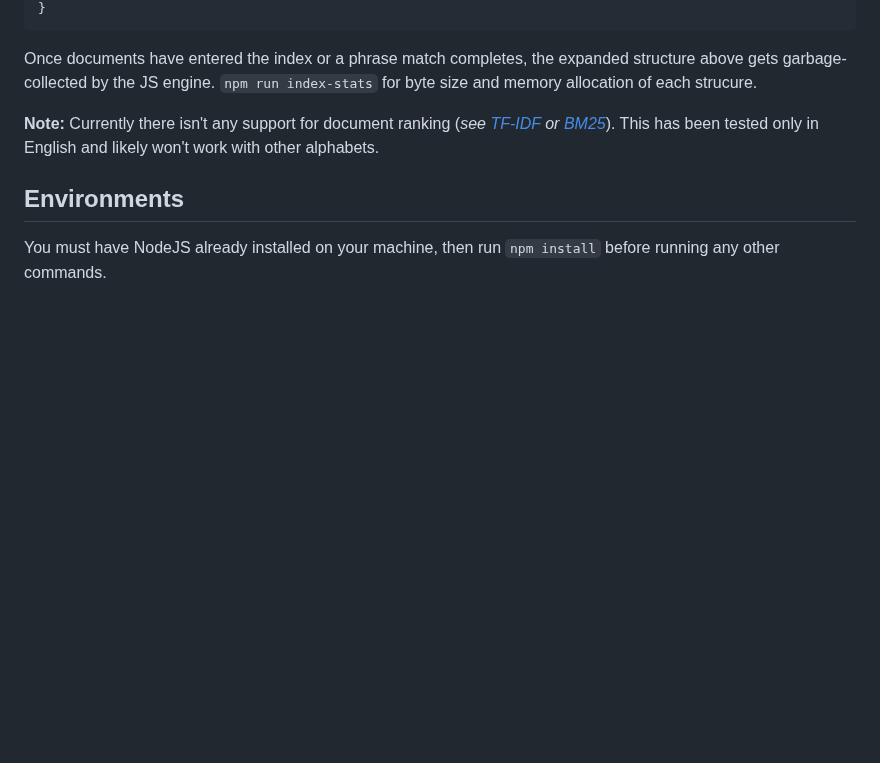
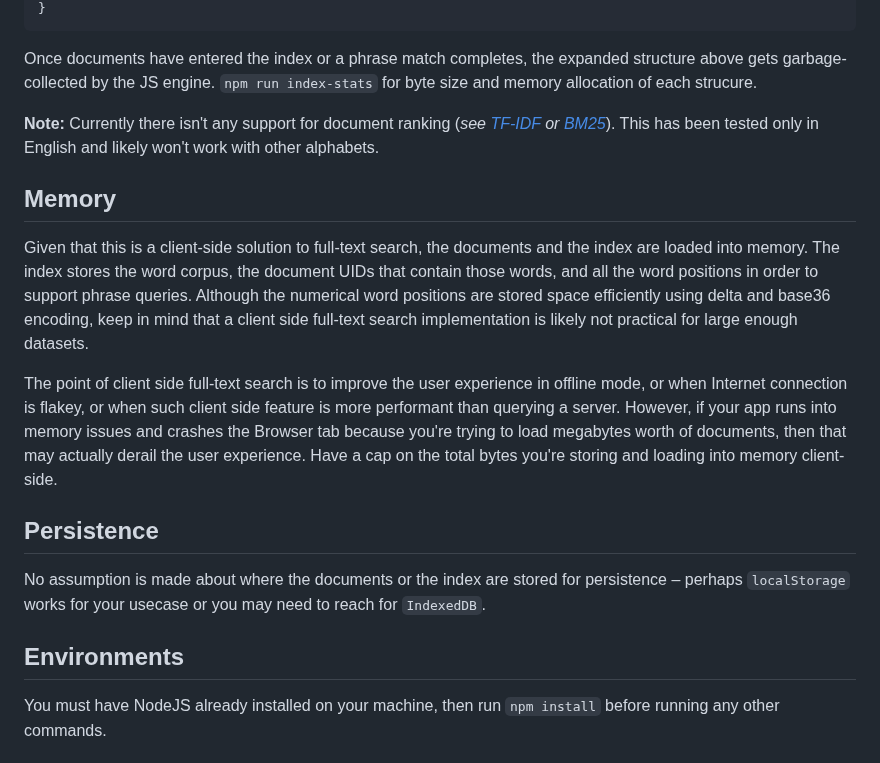
Before and after one commit to vasilionjea/lofi-dx, a Markdown page: README.md, the part around the change. Drawn GitHub-style; blank space fills up the shorter version.

```diff
--- a/README.md
+++ b/README.md
@@ -89,6 +89,14 @@ Once documents have entered the index or a phrase match completes, the expanded
 
 **Note:** Currently there isn't any support for document ranking (_see [TF-IDF](https://en.wikipedia.org/wiki/Tf%E2%80%93idf) or [BM25](https://en.wikipedia.org/wiki/Okapi_BM25)_). This has been tested only in English and likely won't work with other alphabets.
 
+## Memory
+Given that this is a client-side solution to full-text search, the documents and the index are loaded into memory. The index stores the word corpus, the document UIDs that contain those words, and all the word positions in order to support phrase queries. Although the numerical word positions are stored space efficiently using delta and base36 encoding, keep in mind that a client side full-text search implementation is likely not practical for large enough datasets.
+
+The point of client side full-text search is to improve the user experience in offline mode, or when Internet connection is flakey, or when such client side feature is more performant than querying a server. However, if your app runs into memory issues and crashes the Browser tab because you're trying to load megabytes worth of documents, then that may actually derail the user experience. Have a cap on the total bytes you're storing and loading into memory client-side.
+
+## Persistence
+No assumption is made about where the documents or the index are stored for persistence – perhaps `localStorage` works for your usecase or you may need to reach for `IndexedDB`.
+
 ## Environments
 You must have NodeJS already installed on your machine, then run `npm install` before running any other commands.
 
```
